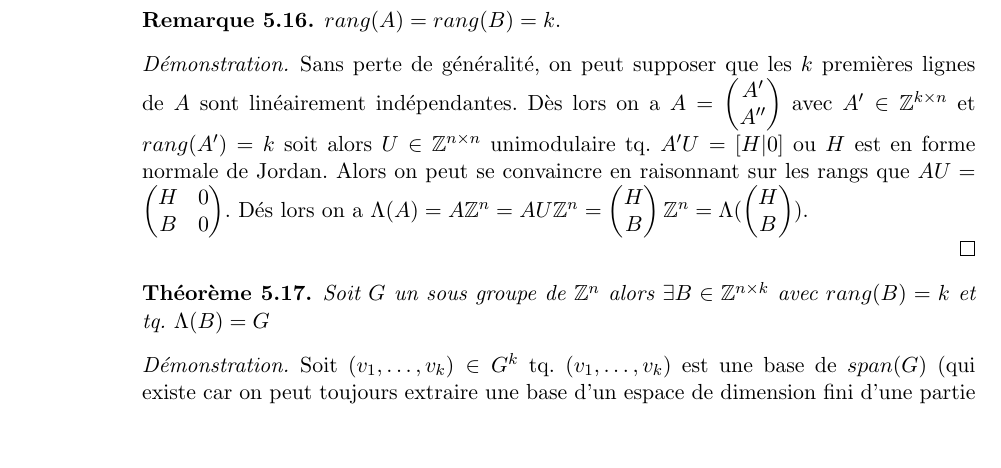
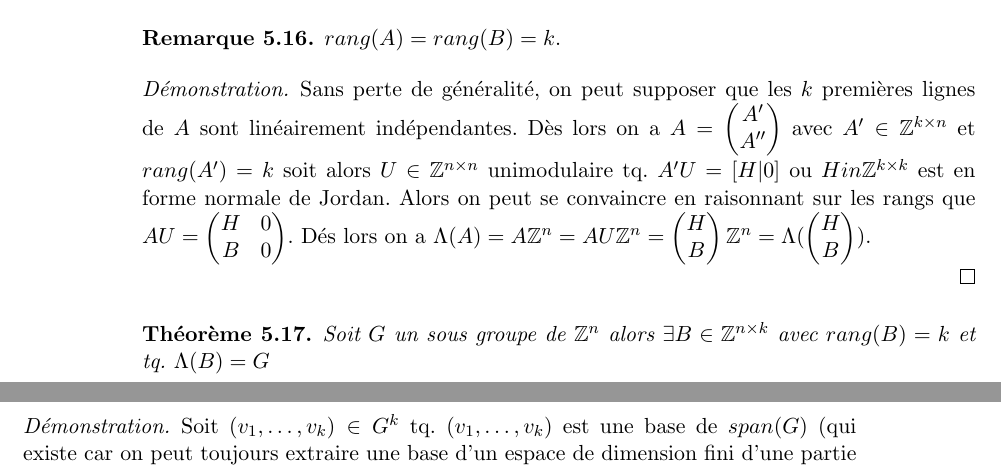
Before and after one commit to EisenIn/Algebre-Lineaire-2, a LaTeX book (notes.tex, which reads chapter04-entiers.tex): part of page 88 of 91 before the commit and two parts of pages 88 and 89 of 91 after it, the two joined at a grey line, cut so that both start at the same text, the shorter picture padded with empty space. Compiled offline with pdfLaTeX.

Commit message:
Update chapter04-entiers.tex

```diff
--- a/chapter04-entiers.tex
+++ b/chapter04-entiers.tex
@@ -572,7 +572,7 @@ A partir de maintenant, on se donne une matrice $A\in \mathbb{Z}^{m\times n}$ av
 
     \begin{proof}
     Sans perte de généralité, on peut supposer que les $k$ premières lignes de $A$ sont linéairement indépendantes.
-    Dès lors on a $A=\begin{pmatrix} A' \\ A'' \end{pmatrix}$ avec $A'\in \mathbb{Z}^{k \times n}$ et $rang(A')=k$ soit alors $U\in \mathbb{Z}^{n \times n}$ unimodulaire tq. $A'U=[H|0]$ ou $H$ est en forme normale de Jordan. Alors on peut se convaincre en raisonnant sur les rangs que $AU=\begin{pmatrix} H & 0 \\ B & 0 \end{pmatrix}$. Dés lors on a $\Lambda(A)=A\mathbb{Z}^n=AU\mathbb{Z}^n=\begin{pmatrix} H \\ B \end{pmatrix}\mathbb{Z}^n=\Lambda(\begin{pmatrix} H \\ B \end{pmatrix})$.
+    Dès lors on a $A=\begin{pmatrix} A' \\ A'' \end{pmatrix}$ avec $A'\in \mathbb{Z}^{k \times n}$ et $rang(A')=k$ soit alors $U\in \mathbb{Z}^{n \times n}$ unimodulaire tq. $A'U=[H|0]$ ou $H in \mathbb{Z}^{k \times k}$ est en forme normale de Jordan. Alors on peut se convaincre en raisonnant sur les rangs que $AU=\begin{pmatrix} H & 0 \\ B & 0 \end{pmatrix}$. Dés lors on a $\Lambda(A)=A\mathbb{Z}^n=AU\mathbb{Z}^n=\begin{pmatrix} H \\ B \end{pmatrix}\mathbb{Z}^n=\Lambda(\begin{pmatrix} H \\ B \end{pmatrix})$.
 
     \end{proof}
 
```
